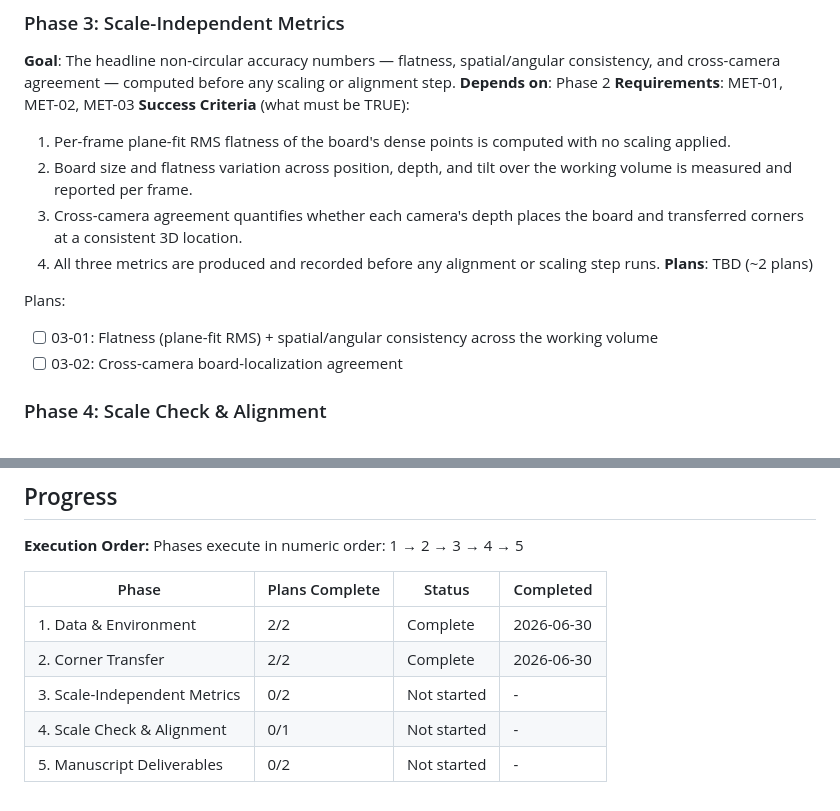
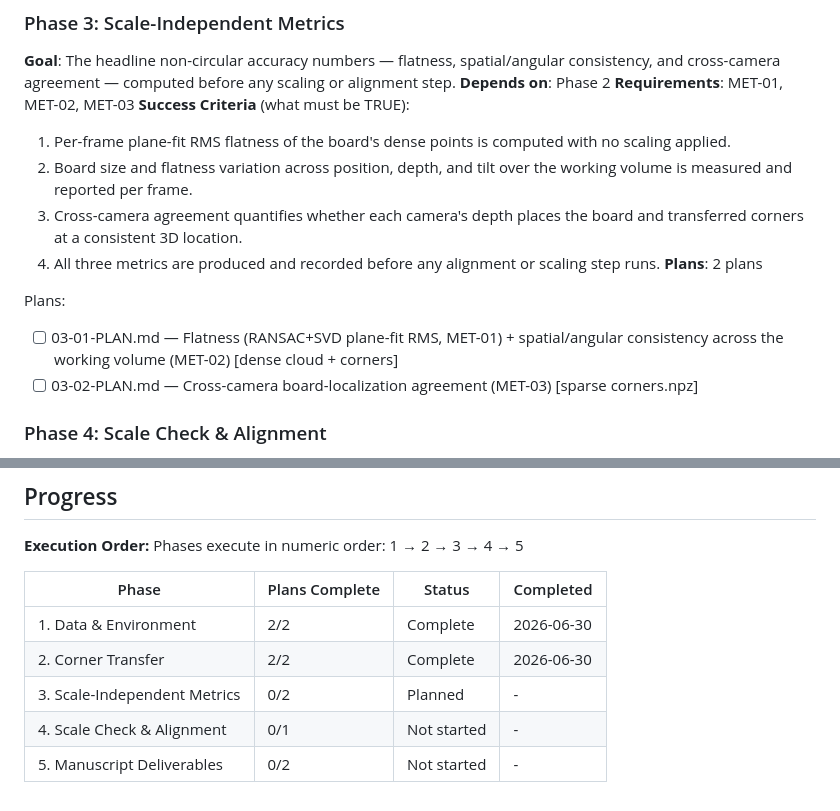
Before and after one commit to McGrathLab/AquaMVS_gtanalysis, a Markdown page: .planning/ROADMAP.md, 2 parts joined by grey strips. GitHub-like rendering.

Commit message:
docs(03-scale-independent-metrics): create phase plan

```diff
--- a/.planning/ROADMAP.md
+++ b/.planning/ROADMAP.md
@@ -59,11 +59,11 @@ Plans:
   2. Board size and flatness variation across position, depth, and tilt over the working volume is measured and reported per frame.
   3. Cross-camera agreement quantifies whether each camera's depth places the board and transferred corners at a consistent 3D location.
   4. All three metrics are produced and recorded before any alignment or scaling step runs.
-**Plans**: TBD (~2 plans)
+**Plans**: 2 plans
 
 Plans:
-- [ ] 03-01: Flatness (plane-fit RMS) + spatial/angular consistency across the working volume
-- [ ] 03-02: Cross-camera board-localization agreement
+- [ ] 03-01-PLAN.md — Flatness (RANSAC+SVD plane-fit RMS, MET-01) + spatial/angular consistency across the working volume (MET-02) [dense cloud + corners]
+- [ ] 03-02-PLAN.md — Cross-camera board-localization agreement (MET-03) [sparse corners.npz]
 
 ### Phase 4: Scale Check & Alignment
 **Goal**: Absolute scale and rigid alignment reported honestly as consistency checks, run only after the scale-independent metrics are locked.
@@ -104,6 +104,6 @@ Phases execute in numeric order: 1 → 2 → 3 → 4 → 5
 |-------|----------------|--------|-----------|
 | 1. Data & Environment | 2/2 | Complete   | 2026-06-30 |
 | 2. Corner Transfer | 2/2 | Complete   | 2026-06-30 |
-| 3. Scale-Independent Metrics | 0/2 | Not started | - |
+| 3. Scale-Independent Metrics | 0/2 | Planned | - |
 | 4. Scale Check & Alignment | 0/1 | Not started | - |
 | 5. Manuscript Deliverables | 0/2 | Not started | - |
```
Also changed, not shown: 2 other files.
